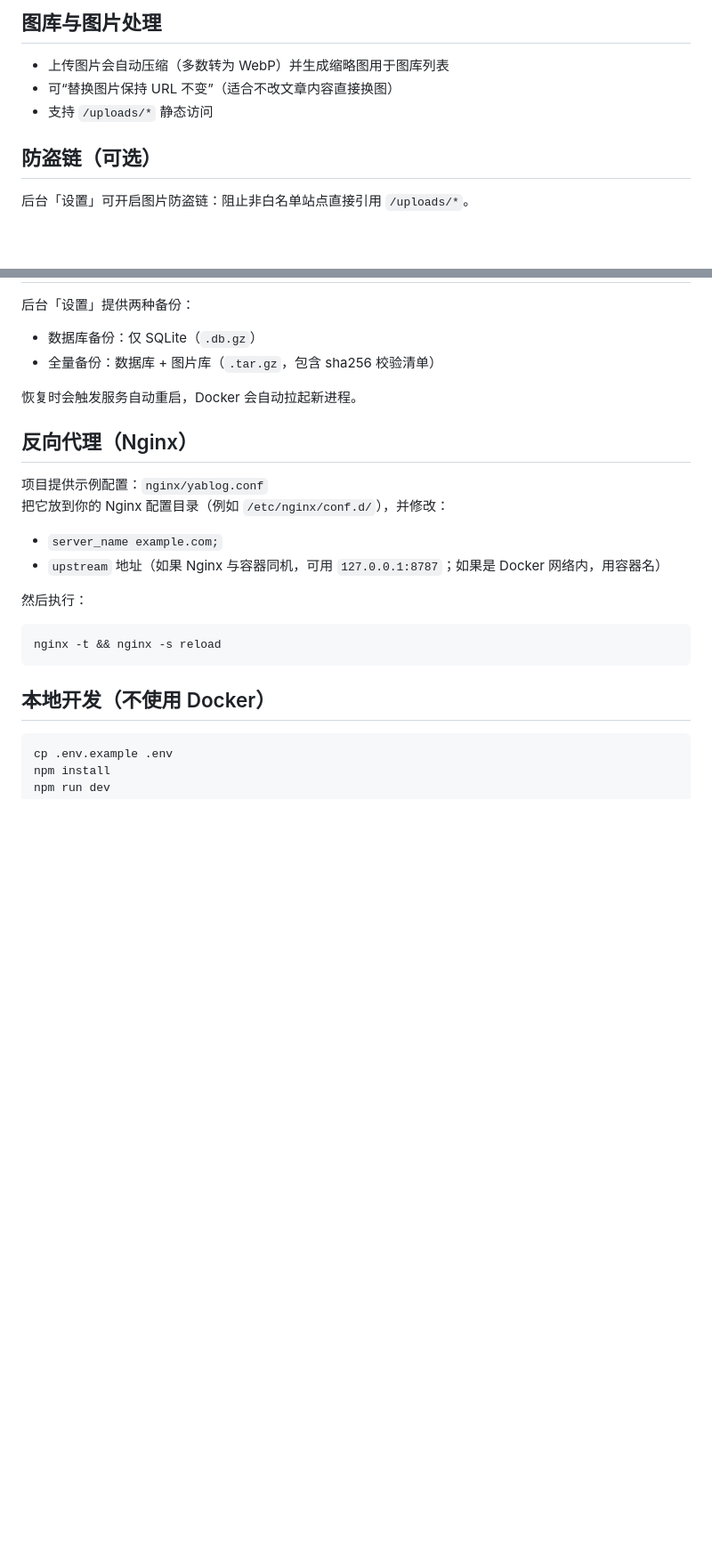
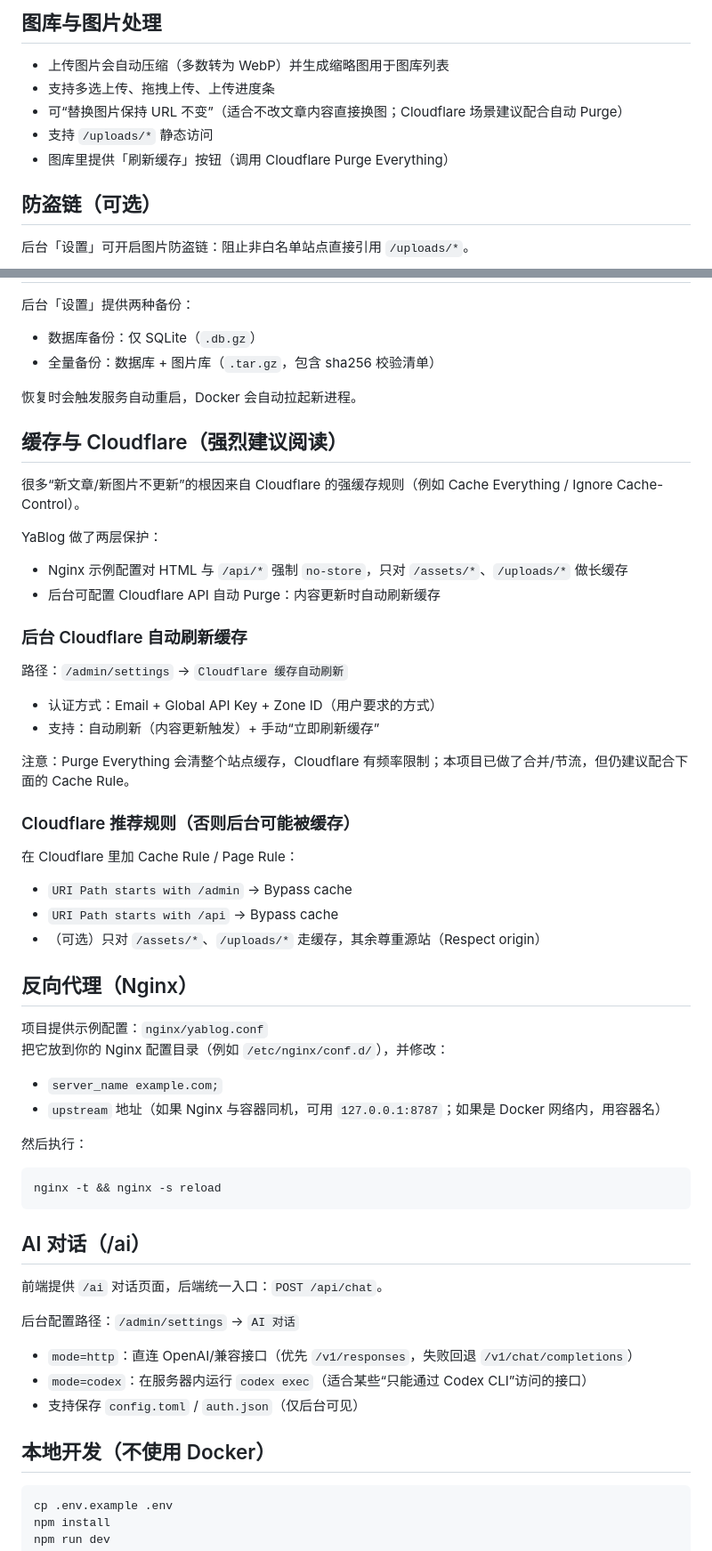
Before and after one commit to yamatu/yablog, a Markdown page: README.md, 2 parts joined by grey strips. Shown at 89% size. Drawn GitHub-style; blank space fills up the shorter version.

Commit message:
docs: update README for Cloudflare purge, gallery, ai, and caching

````diff
--- a/README.md
+++ b/README.md
@@ -96,8 +111,10 @@ docker compose up -d --build
 ## 图库与图片处理
 
 - 上传图片会自动压缩（多数转为 WebP）并生成缩略图用于图库列表
-- 可“替换图片保持 URL 不变”（适合不改文章内容直接换图）
+- 支持多选上传、拖拽上传、上传进度条
+- 可“替换图片保持 URL 不变”（适合不改文章内容直接换图；Cloudflare 场景建议配合自动 Purge）
 - 支持 `/uploads/*` 静态访问
+- 图库里提供「刷新缓存」按钮（调用 Cloudflare Purge Everything）
 
 ## 防盗链（可选）
 
@@ -113,6 +130,29 @@ docker compose up -d --build
 
 恢复时会触发服务自动重启，Docker 会自动拉起新进程。
 
+## 缓存与 Cloudflare（强烈建议阅读）
+
+很多“新文章/新图片不更新”的根因来自 Cloudflare 的强缓存规则（例如 Cache Everything / Ignore Cache-Control）。
+
+YaBlog 做了两层保护：
+- Nginx 示例配置对 HTML 与 `/api/*` 强制 `no-store`，只对 `/assets/*`、`/uploads/*` 做长缓存
+- 后台可配置 Cloudflare API 自动 Purge：内容更新时自动刷新缓存
+
+### 后台 Cloudflare 自动刷新缓存
+
+路径：`/admin/settings` -> `Cloudflare 缓存自动刷新`
+- 认证方式：Email + Global API Key + Zone ID（用户要求的方式）
+- 支持：自动刷新（内容更新触发）+ 手动“立即刷新缓存”
+
+注意：Purge Everything 会清整个站点缓存，Cloudflare 有频率限制；本项目已做了合并/节流，但仍建议配合下面的 Cache Rule。
+
+### Cloudflare 推荐规则（否则后台可能被缓存）
+
+在 Cloudflare 里加 Cache Rule / Page Rule：
+- `URI Path starts with /admin` -> Bypass cache
+- `URI Path starts with /api` -> Bypass cache
+- （可选）只对 `/assets/*`、`/uploads/*` 走缓存，其余尊重源站（Respect origin）
+
 ## 反向代理（Nginx）
 
 项目提供示例配置：`nginx/yablog.conf`
@@ -124,6 +164,15 @@ docker compose up -d --build
 ```bash
 nginx -t && nginx -s reload
 ```
+
+## AI 对话（/ai）
+
+前端提供 `/ai` 对话页面，后端统一入口：`POST /api/chat`。
+
+后台配置路径：`/admin/settings` -> `AI 对话`
+- `mode=http`：直连 OpenAI/兼容接口（优先 `/v1/responses`，失败回退 `/v1/chat/completions`）
+- `mode=codex`：在服务器内运行 `codex exec`（适合某些“只能通过 Codex CLI”访问的接口）
+- 支持保存 `config.toml` / `auth.json`（仅后台可见）
 
 ## 本地开发（不使用 Docker）
 
````
Also changed, not shown: other parts of README.md (+25 -10 lines).
